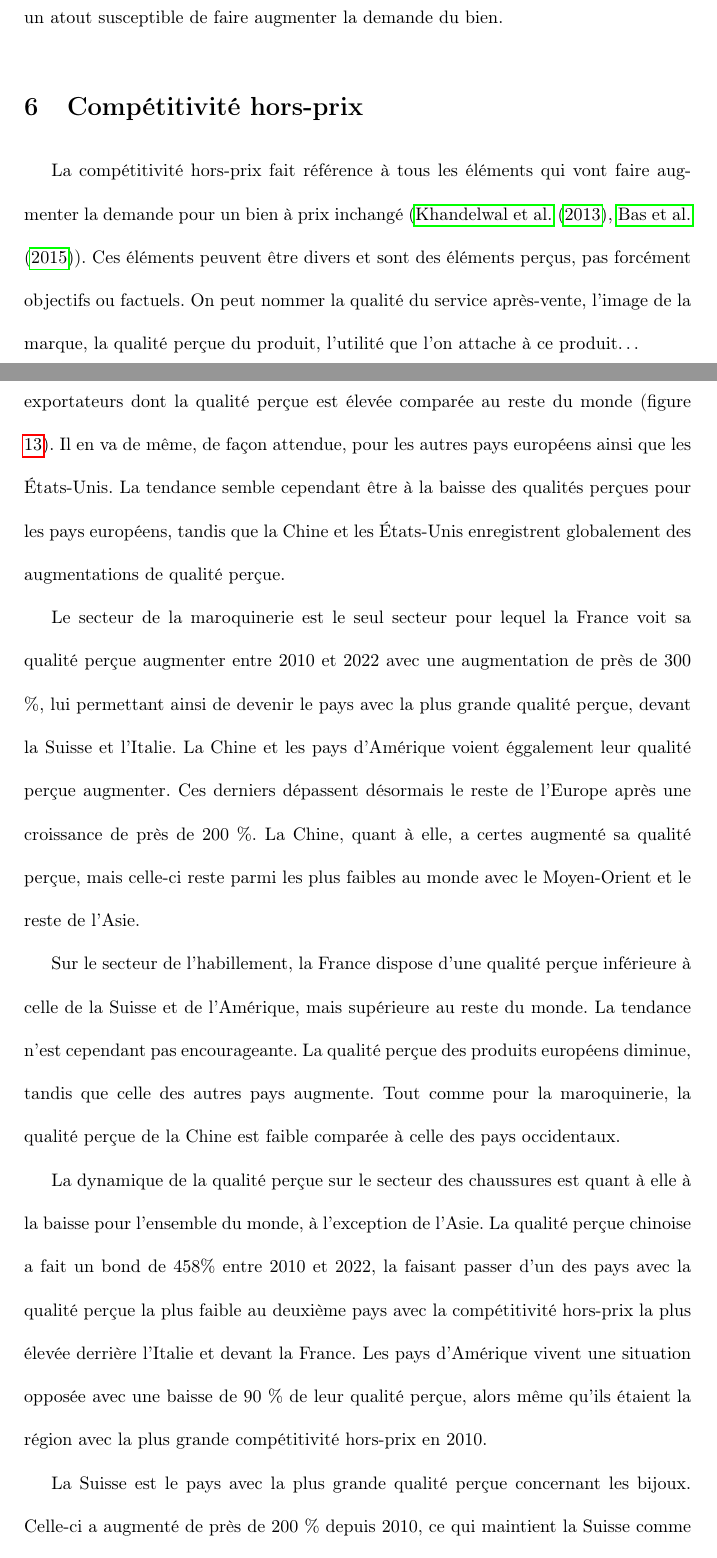
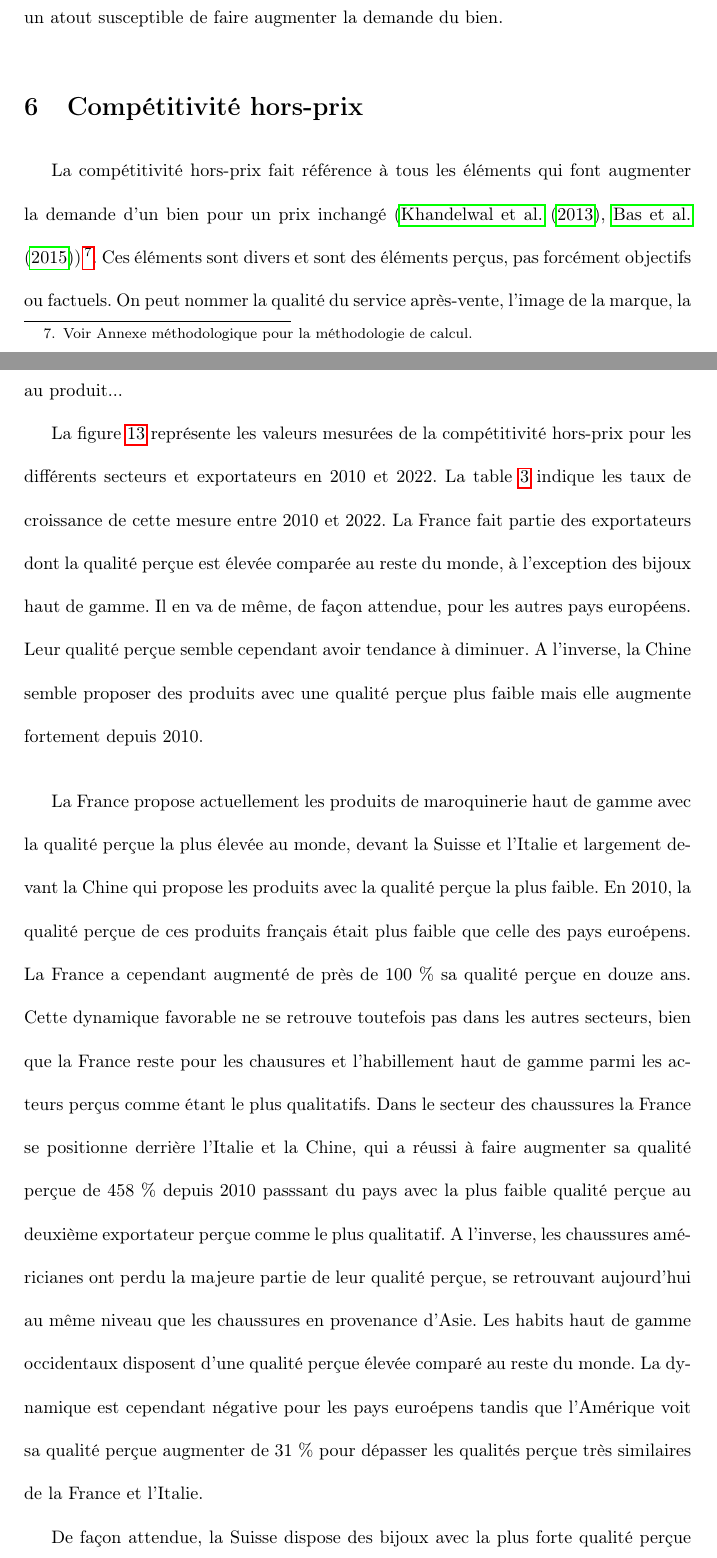
Before and after one commit to Xayoux/haute-couture, a LaTeX document (06-text/rapport-haute-couture.tex): two parts of pages 17 and 18 of 42 before the commit and two parts of pages 17 and 18 of 43 after it, joined at a grey line, cut so that both start at the same text. Compiled offline with pdfLaTeX.

Commit message:
Refonte compétitivité hors-prix

```diff
--- a/06-text/rapport-haute-couture.tex
+++ b/06-text/rapport-haute-couture.tex
@@ -362,25 +362,14 @@ Les produits de maroquinerie haut de gamme français sont les plus cher au monde
 
 Ces résultats posent la question de la pertinence de l'étude des valeurs unitaires dans le cadre de notre analyse. La compétitivité prix est étudiée, car exporter à des prix plus faibles signifie, dans le cadre de \og produits normaux\fg{}, avoir accès à une plus grande demande. Ce qui permet d'augmenter ses parts de marché. Or, les produits de la mode et de la haute-couture ne rentrent pas dans le cadre de \og produits normaux\fg{}. La relation décroissante entre prix et demande ne semble pas se vérifier dans notre étude. La France a augmenté ses parts de marché de 8 points de pourcentage dans le secteur de la maroquinerie avec une augmentation de ses valeurs unitaires de 1200 \%. L'Italie a augmenté ses parts de marché dans le secteur des chaussures de 18 points de pourcentage avec un taux de croissance de ses valeurs unitaires de 208 \%. A l'inverse, la Chine a perdu des parts de marché dans le secteur de la bijouterie alors même que ses valeurs unitaires ont diminué de 32 \% en douze ans. Il est possible que les produits de la mode et de la haute-couture disposent d'une élasticité prix plus faible que les \og produits-normaux\fg{}. Leur demande diminuera moins en fonction de l'augmentation du prix, car le prix n'est pas un critère déterminant dans la demande de ce type de bien. Il est également possible que certains produits de la mode et de la haute-couture appartiennent à une catégorie spéciale de biens : les \og biens d'Engel\fg{}. Il s'agit de biens dont la demande augmente lorsque le prix augmente. Le prix est ici considéré comme un atout susceptible de faire augmenter la demande du bien.
 
+% Ajouter transition
 
 \section{Compétitivité hors-prix}
 % Définition compétitivité prix
-La compétitivité hors-prix fait référence à tous les éléments qui vont faire augmenter la demande pour un bien à prix inchangé (\cite{Khandelwal2013}, \cite{Bas2015}). Ces éléments peuvent être divers et sont des éléments perçus, pas forcément objectifs ou factuels. On peut nommer la qualité du service après-vente, l'image de la marque, la qualité perçue du produit, l'utilité que l'on attache à ce produit…
+La compétitivité hors-prix fait référence à tous les éléments qui font augmenter la demande d'un bien pour un prix inchangé (\cite{Khandelwal2013}, \cite{Bas2015}) \footnote{Voir Annexe méthodologique pour la méthodologie de calcul.}. Ces éléments sont divers et sont des éléments perçus, pas forcément objectifs ou factuels. On peut nommer la qualité du service après-vente, l'image de la marque, la qualité perçue du produit, l'utilité que l'on attache à ce produit, la publicité attachée au produit...
 
 % Apperçu général
-Que ce soit en 2010 ou 2022, la France fait partie, pour tous les secteurs, des exportateurs dont la qualité perçue est élevée comparée au reste du monde (figure \ref{fig:hors-prix}). Il en va de même, de façon attendue, pour les autres pays européens ainsi que les États-Unis. La tendance semble cependant être à la baisse des qualités perçues pour les pays européens, tandis que la Chine et les États-Unis enregistrent globalement des augmentations de qualité perçue.
-
-% Maroquinerie
-Le secteur de la maroquinerie est le seul secteur pour lequel la France voit sa qualité perçue augmenter entre 2010 et 2022 avec une augmentation de près de 300 \%, lui permettant ainsi de devenir le pays avec la plus grande qualité perçue, devant la Suisse et l'Italie. La Chine et les pays d'Amérique voient éggalement leur qualité perçue augmenter. Ces derniers dépassent désormais le reste de l'Europe après une croissance de près de 200 \%. La Chine, quant à elle, a certes augmenté sa qualité perçue, mais celle-ci reste parmi les plus faibles au monde avec le Moyen-Orient et le reste de l'Asie.
-
-% Habillement
-Sur le secteur de l'habillement, la France dispose d'une qualité perçue inférieure à celle de la Suisse et de l'Amérique, mais supérieure au reste du monde. La tendance n'est cependant pas encourageante. La qualité perçue des produits européens diminue, tandis que celle des autres pays augmente. Tout comme pour la maroquinerie, la qualité perçue de la Chine est faible comparée à celle des pays occidentaux.
-
-% Chaussures
-La dynamique de la qualité perçue sur le secteur des chaussures est quant à elle à la baisse pour l'ensemble du monde, à l'exception de l'Asie. La qualité perçue chinoise a fait un bond de 458\% entre 2010 et 2022, la faisant passer d'un des pays avec la qualité perçue la plus faible au deuxième pays avec la compétitivité hors-prix la plus élevée derrière l'Italie et devant la France. Les pays d'Amérique vivent une situation opposée avec une baisse de 90 \% de leur qualité perçue, alors même qu'ils étaient la région avec la plus grande compétitivité hors-prix en 2010.
-
-% Bijouterie
-La Suisse est le pays avec la plus grande qualité perçue concernant les bijoux. Celle-ci a augmenté de près de 200 \% depuis 2010, ce qui maintient la Suisse comme étant le pays considéré comme ayant les bijoux les plus qualitatifs. Elle devance les États-Unis. La qualité perçue des bijoux des autres pays du monde, est faible en comparaison à ces deux pays. Notons la perte de compétitivité hors-prix de la France de plus de 70 \% depuis 2010, lui faisant perdre toute proximité avec la qualité perçue des États-Unis. Encore une fois, la qualité perçue chinoise fait partie des plus faibles au monde. La bijouterie est d'ailleurs le seul secteur pour lequel la compétitivité hors-prix chinoise n'a pas augmenté.
+La figure \ref{fig:hors-prix} représente les valeurs mesurées de la compétitivité hors-prix pour les différents secteurs et exportateurs en 2010 et 2022. La table \ref{tab:taux-croissance-hp} indique les taux de croissance de cette mesure entre 2010 et 2022. La France fait partie des exportateurs dont la qualité perçue est élevée comparée au reste du monde, à l'exception des bijoux haut de gamme. Il en va de même, de façon attendue, pour les autres pays européens. Leur qualité perçue semble cependant avoir tendance à diminuer. A l'inverse, la Chine semble proposer des produits avec une qualité perçue plus faible mais elle augmente fortement depuis 2010.
 
 % Graphiques de qualité perçue
 \begin{figure}[!h]
@@ -394,3 +383,9 @@ La Suisse est le pays avec la plus grande qualité perçue concernant les bijoux
   \label{fig:hors-prix}
 \end{figure}
 
+\bigskip
+
+% Maroquinerie
+La France propose actuellement les produits de maroquinerie haut de gamme avec la qualité perçue la plus élevée au monde, devant la Suisse et l'Italie et largement devant la Chine qui propose les produits avec la qualité perçue la plus faible. En 2010, la qualité perçue de ces produits français était plus faible que celle des pays euroépens. La France a cependant augmenté de près de 100 \% sa qualité perçue en douze ans. Cette dynamique favorable ne se retrouve toutefois pas dans les autres secteurs, bien que la France reste pour les chausures et l'habillement haut de gamme parmi les acteurs perçus comme étant le plus qualitatifs. Dans le secteur des chaussures la France se positionne derrière l'Italie et la Chine, qui a réussi à faire augmenter sa qualité perçue de 458 \% depuis 2010 passsant du pays avec la plus faible qualité perçue au deuxième exportateur perçue comme le plus qualitatif. A l'inverse, les chaussures américianes ont perdu la majeure partie de leur qualité perçue, se retrouvant aujourd'hui au même niveau que les chaussures en provenance d'Asie. Les habits haut de gamme occidentaux disposent d'une qualité perçue élevée comparé au reste du monde. La dynamique est cependant négative pour les pays euroépens tandis que l'Amérique voit sa qualité perçue augmenter de 31 \% pour dépasser les qualités perçue très similaires de la France et l'Italie.
+
+De façon attendue, la Suisse dispose des bijoux avec la plus forte qualité perçue au monde. Celle-ci a presque doublmée depuis 2010 renforçant ainsi la position Suisse au sommet de la bijouterie. Les bijoux français ont perdu une très grande partie de leur qualité perçue, lui faisant perdre la deuxième place mondiale à égalité avec les Etats-Unis. Aujourd'hui, la qualité perçue des bijoux français est inférieure à celle des bijoux italiens et turcs. La qualité des bijoux américains bien que largement inférieure à celle des bijoiux Suisse, reste la deuxième mondiale bien devant les bijoux italiens.
```
Also changed, not shown: 06-text/rapport-haute-couture.tex (28 more changed lines).
